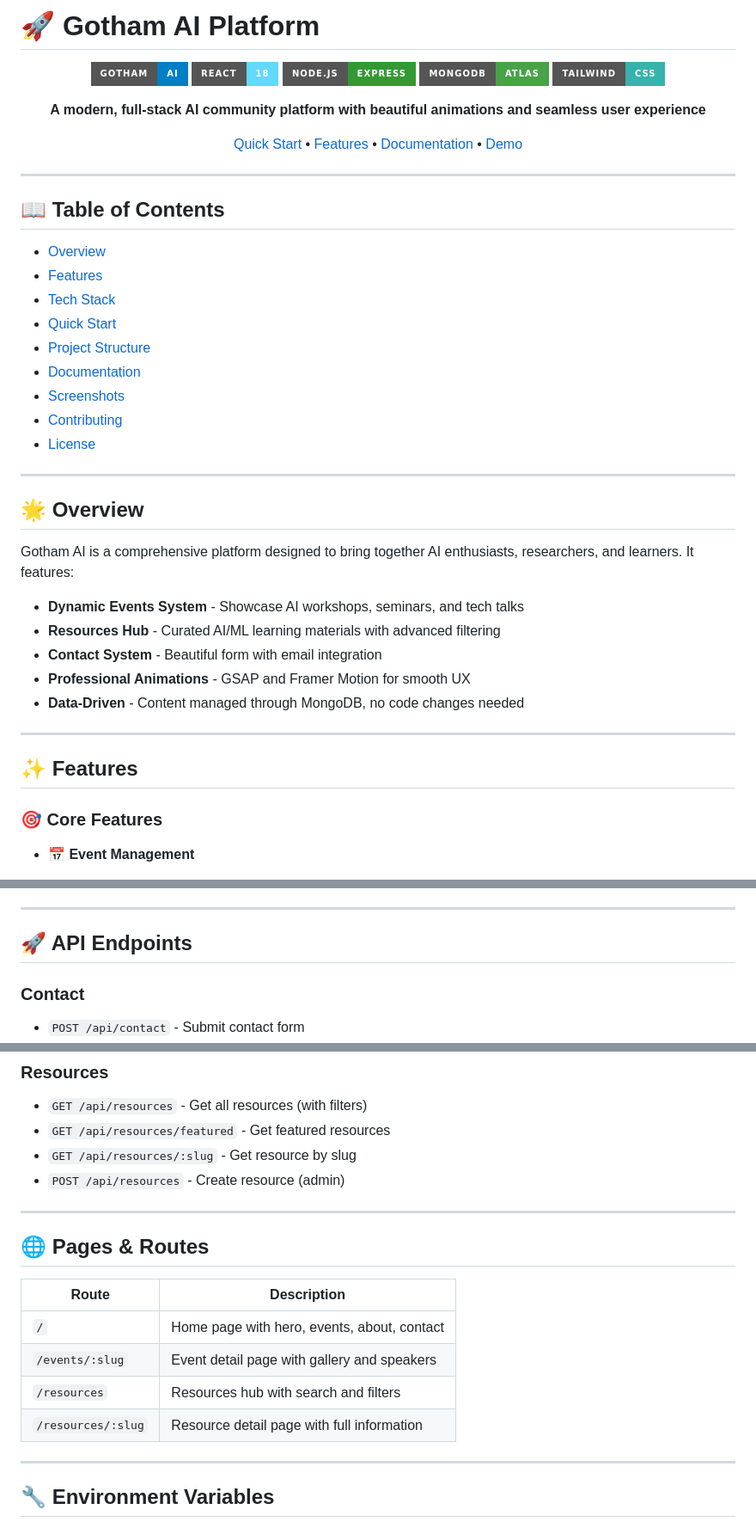
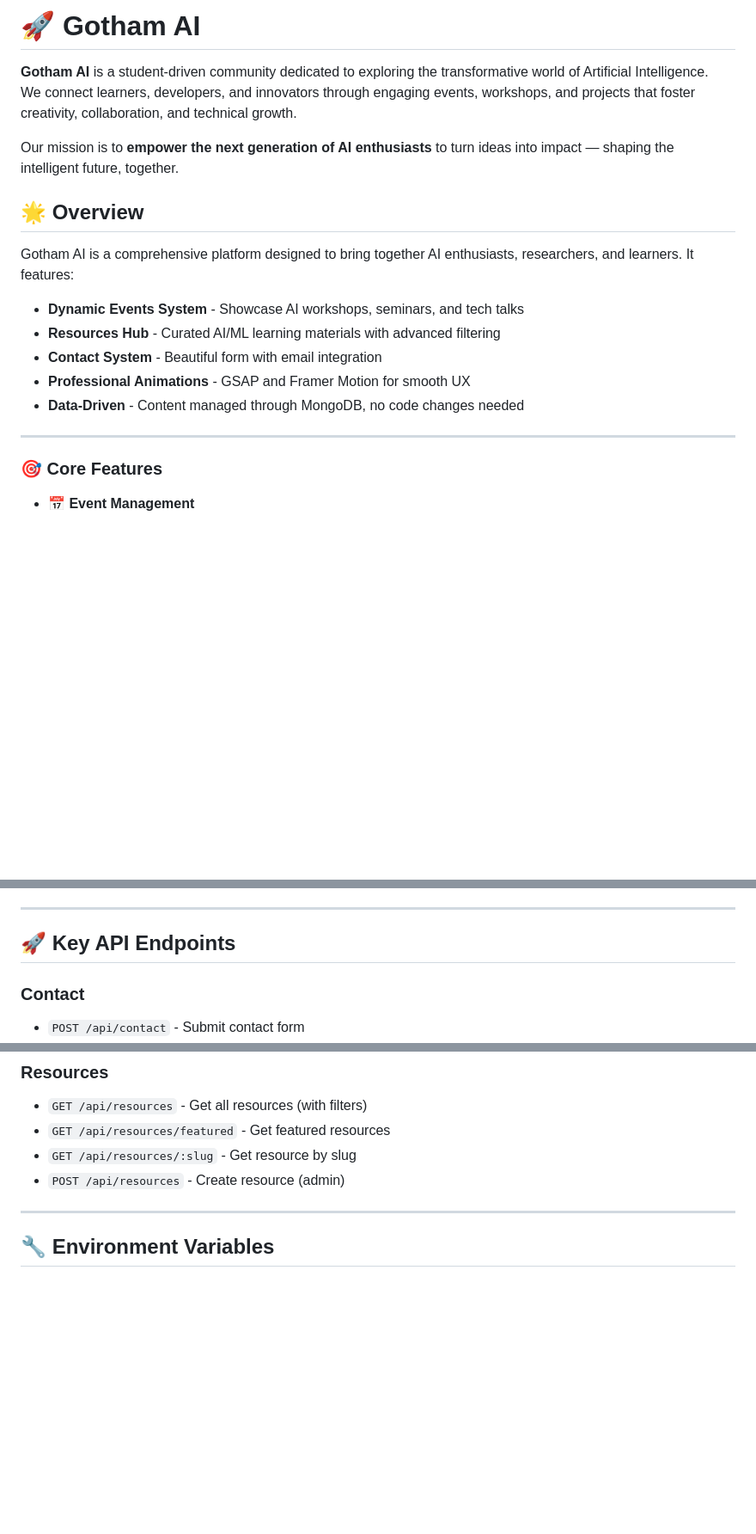
Before and after one commit to prasadbhalerao1/gotham-ai, a Markdown page: README.md, 3 parts joined by grey strips. Shown: that part at 86% size. Rendered like a GitHub page; badges without logos; blank space fills up the shorter version.

```diff
--- a/README.md
+++ b/README.md
@@ -1,34 +1,10 @@
-# 🚀 Gotham AI Platform
+# 🚀 Gotham AI
 
-<div align="center">
+**Gotham AI** is a student-driven community dedicated to exploring the transformative world of Artificial Intelligence.
+We connect learners, developers, and innovators through engaging events, workshops, and projects that foster creativity, collaboration, and technical growth.
 
-![Gotham AI](https://img.shields.io/badge/Gotham-AI-blue?style=for-the-badge)
-![React](https://img.shields.io/badge/React-18-61DAFB?style=for-the-badge&logo=react)
-![Node.js](https://img.shields.io/badge/Node.js-Express-339933?style=for-the-badge&logo=node.js)
-![MongoDB](https://img.shields.io/badge/MongoDB-Atlas-47A248?style=for-the-badge&logo=mongodb)
-![Tailwind](https://img.shields.io/badge/Tailwind-CSS-38B2AC?style=for-the-badge&logo=tailwind-css)
+Our mission is to **empower the next generation of AI enthusiasts** to turn ideas into impact — shaping the intelligent future, together.
 
-**A modern, full-stack AI community platform with beautiful animations and seamless user experience**
-
-[Quick Start](#-quick-start) • [Features](#-features) • [Documentation](#-documentation) • [Demo](#-demo)
-
-</div>
-
----
-
-## 📖 Table of Contents
-
-- [Overview](#-overview)
-- [Features](#-features)
-- [Tech Stack](#-tech-stack)
-- [Quick Start](#-quick-start)
-- [Project Structure](#-project-structure)
-- [Documentation](#-documentation)
-- [Screenshots](#-screenshots)
-- [Contributing](#-contributing)
-- [License](#-license)
-
----
 
 ## 🌟 Overview
 
@@ -41,8 +17,6 @@ Gotham AI is a comprehensive platform designed to bring together AI enthusiasts,
 - **Data-Driven** - Content managed through MongoDB, no code changes needed
 
 ---
-
-## ✨ Features
 
 ### 🎯 Core Features
 
@@ -263,7 +198,7 @@ Beautiful animated form with validation and email integration.
 
 ---
 
-## 🚀 API Endpoints
+## 🚀 Key API Endpoints
 
 ### Contact
 - `POST /api/contact` - Submit contact form
@@ -284,16 +219,6 @@ Beautiful animated form with validation and email integration.
 
 ---
 
-## 🌐 Pages & Routes
-
-| Route | Description |
-|-------|-------------|
-| `/` | Home page with hero, events, about, contact |
-| `/events/:slug` | Event detail page with gallery and speakers |
-| `/resources` | Resources hub with search and filters |
-| `/resources/:slug` | Resource detail page with full information |
-
----
 
 ## 🔧 Environment Variables
 
```
Also changed, not shown: other parts of README.md (+30 -132 lines).
